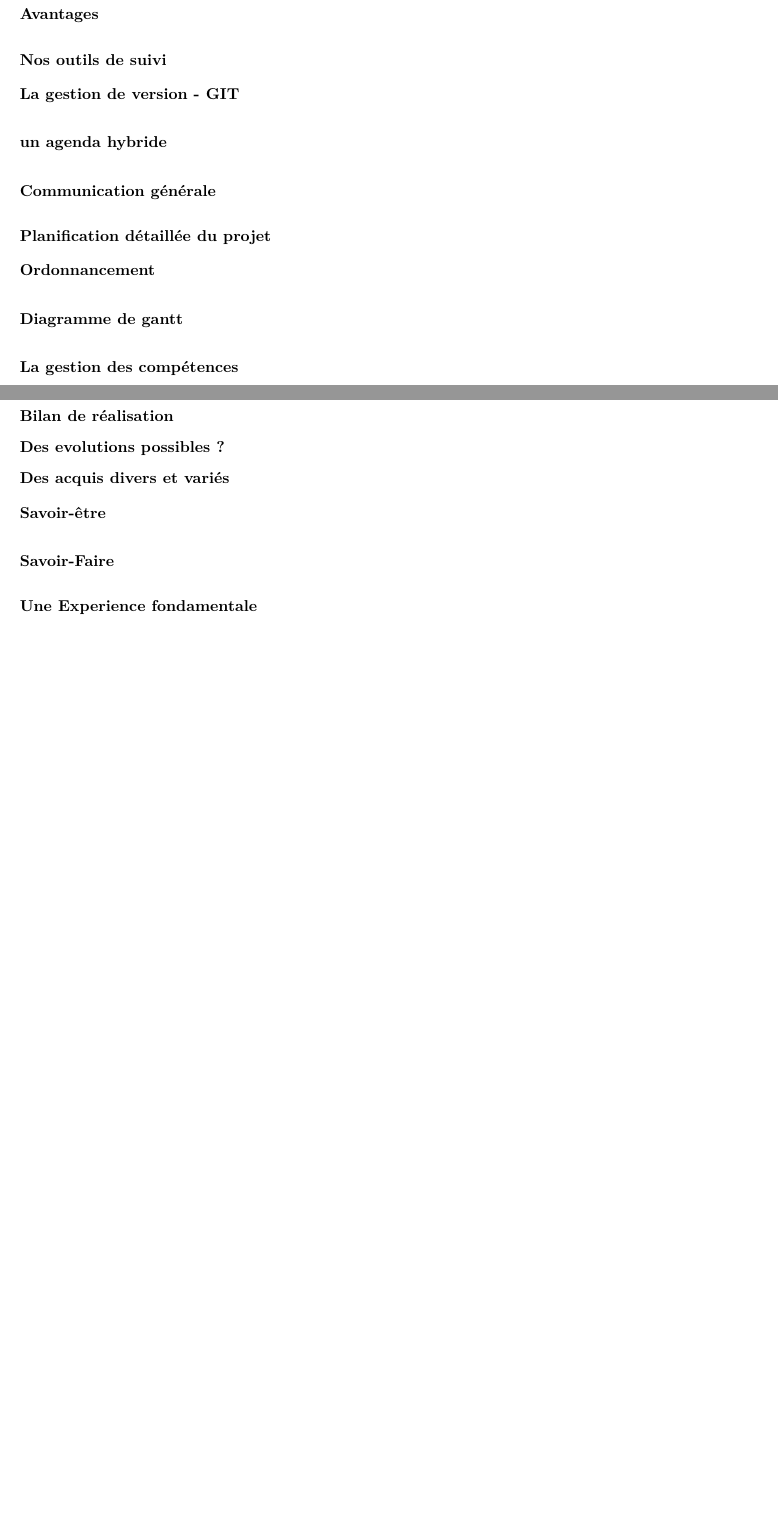
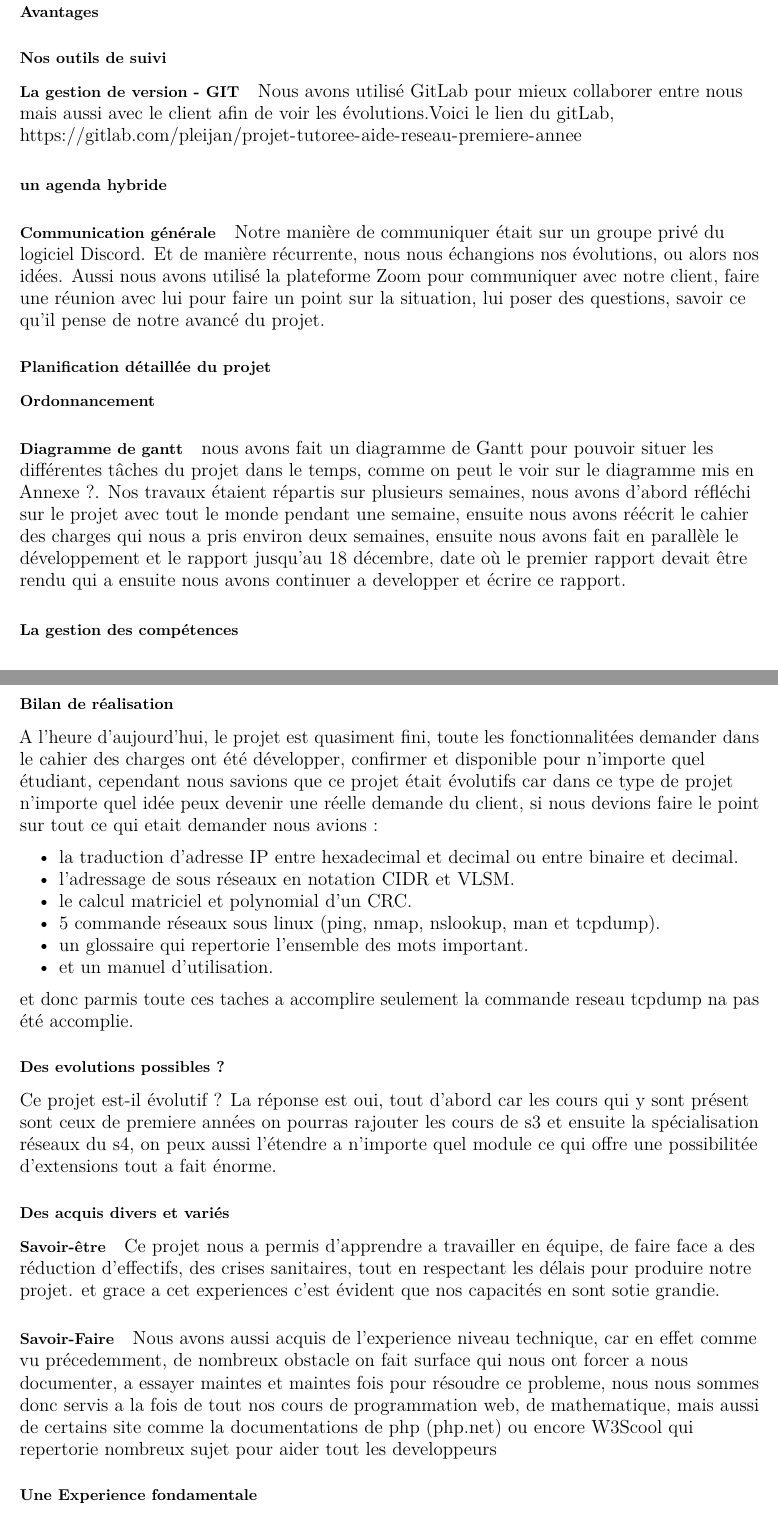
Before and after one commit to pleijan/Plateforme-de-revision-Reseaux, an R Markdown document (sujet_rapport/Rapport Final/Rapport_GIANNICO_PIERRE.Rmd): two parts of pages 4 and 5 of 5 before the commit and two parts of pages 5 and 7 of 9 after it, joined at a grey line, cut so that both start at the same text, the shorter picture padded with empty space. The pictures show the output file sujet_rapport/Rapport Final/Rapport_GIANNICO_PIERRE.pdf that the author committed with the source.

Commit message:
rapport final

```diff
--- a/sujet_rapport/Rapport Final/Rapport_GIANNICO_PIERRE.Rmd
+++ b/sujet_rapport/Rapport Final/Rapport_GIANNICO_PIERRE.Rmd
@@ -86,18 +96,24 @@ Cette application web sera heberger sur un serveur de l'iut ce qui permettera au
 #### Avantages
 
 ### Nos outils de suivi
+#### La gestion de version - GIT
 
-#### La gestion de version - GIT
+Nous avons utilisé GitLab pour mieux collaborer entre nous mais aussi avec le client afin de voir les évolutions.Voici le lien du gitLab, https://gitlab.com/pleijan/projet-tutoree-aide-reseau-premiere-annee
 
 #### un agenda hybride
 
 #### Communication générale
 
+Notre manière de communiquer était sur un groupe privé du logiciel Discord. Et de manière récurrente, nous nous échangions nos évolutions, ou alors nos idées.
+Aussi nous avons utilisé la plateforme Zoom pour communiquer avec notre client, faire une réunion avec lui pour faire un point sur la situation, lui poser des questions, savoir ce qu’il pense de notre avancé du projet.
+
 ### Planification détaillée du projet
-
 #### Ordonnancement
 
 #### Diagramme de gantt
+
+nous avons fait un diagramme de Gantt pour pouvoir situer les différentes tâches du projet dans le temps, comme on peut le voir sur le diagramme mis en Annexe ?. Nos travaux
+étaient répartis sur plusieurs semaines, nous avons d’abord réfléchi sur le projet avec tout le monde pendant une semaine, ensuite nous avons réécrit le cahier des charges qui nous a pris environ deux semaines, ensuite nous avons fait en parallèle le développement et le rapport jusqu’au 18 décembre, date où le premier rapport devait être rendu qui a ensuite nous avons continuer a developper et écrire ce rapport.
 
 #### La gestion des compétences
 
@@ -113,20 +130,36 @@ Cette application web sera heberger sur un serveur de l'iut ce qui permettera au
 
 ### Exigences supplémentaires
 
+`r if(knitr:::pandoc_to() == "latex") {paste("\\newpage")}`
 ## Partie 3 : Conclusions et bilan du projet
+### Bilan de réalisation
+A l'heure d'aujourd'hui, le projet est quasiment fini, toute les fonctionnalitées demander dans le cahier des charges ont été développer, confirmer et disponible pour n'importe quel étudiant, cependant nous savions que ce projet était évolutifs car dans ce type de projet n'importe quel idée peux devenir une réelle demande du client, si nous devions faire le point sur tout ce qui etait demander nous avions :
 
-### Bilan de réalisation
+- la traduction d'adresse IP entre hexadecimal et decimal ou entre binaire et decimal.
+- l'adressage de sous réseaux en notation CIDR et VLSM.
+- le calcul matriciel et polynomial d'un CRC.
+- 5 commande réseaux sous linux (ping, nmap, nslookup, man et tcpdump).
+- un glossaire qui repertorie l'ensemble des mots important.
+- et un manuel d'utilisation.
+
+et donc parmis toute ces taches a accomplire seulement la commande reseau tcpdump na pas été accomplie.
 
 ### Des evolutions possibles ?
 
+Ce projet est-il évolutif ? La réponse est oui, tout d'abord car les cours qui y sont présent sont ceux de premiere années on pourras rajouter les cours de s3 et ensuite la spécialisation réseaux du s4, on peux aussi l'étendre a n'importe quel module ce qui offre une possibilitée d'extensions tout a fait énorme.
+
 ### Des acquis divers et variés
+#### Savoir-être
 
-#### Savoir-être
+Ce projet nous a permis d'apprendre a travailler en équipe, de faire face a des réduction d'effectifs, des crises sanitaires, tout en respectant les délais pour produire notre projet. et grace a cet experiences c'est évident que nos capacités en sont sotie grandie.
 
 #### Savoir-Faire
 
+Nous avons aussi acquis de l'experience niveau technique, car en effet comme vu précedemment, de nombreux obstacle on fait surface qui nous ont forcer a nous documenter, a essayer maintes et maintes fois pour résoudre ce probleme, nous nous sommes donc servis a la fois de tout nos cours de programmation web, de mathematique, mais aussi de certains site comme la documentations de php (php.net) ou encore W3Scool qui repertorie nombreux sujet pour aider tout les developpeurs
+
 ### Une Experience fondamentale
-
+`r if(knitr:::pandoc_to() == "latex") {paste("\\newpage")}`
 ## Partie 4 : Bibliographie
 
+`r if(knitr:::pandoc_to() == "latex") {paste("\\newpage")}`
 ## Partie 5 : Annexes
```
Also changed, not shown: sujet_rapport/Rapport Final/Rapport_GIANNICO_PIERRE.pdf, sujet_rapport/Rapport Final/Rapport_GIANNICO_PIERRE.Rmd (21 more changed lines), 1 other file.
